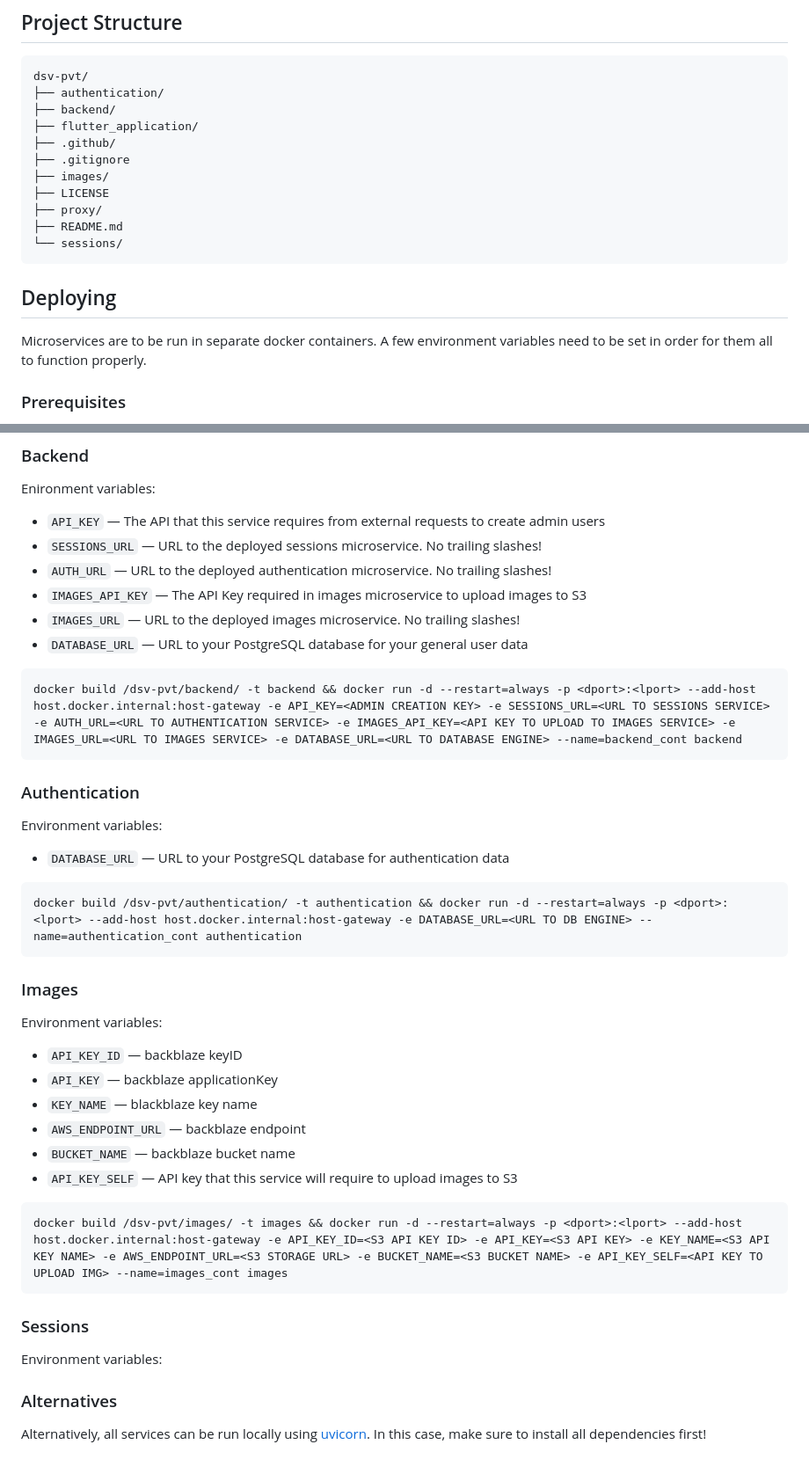
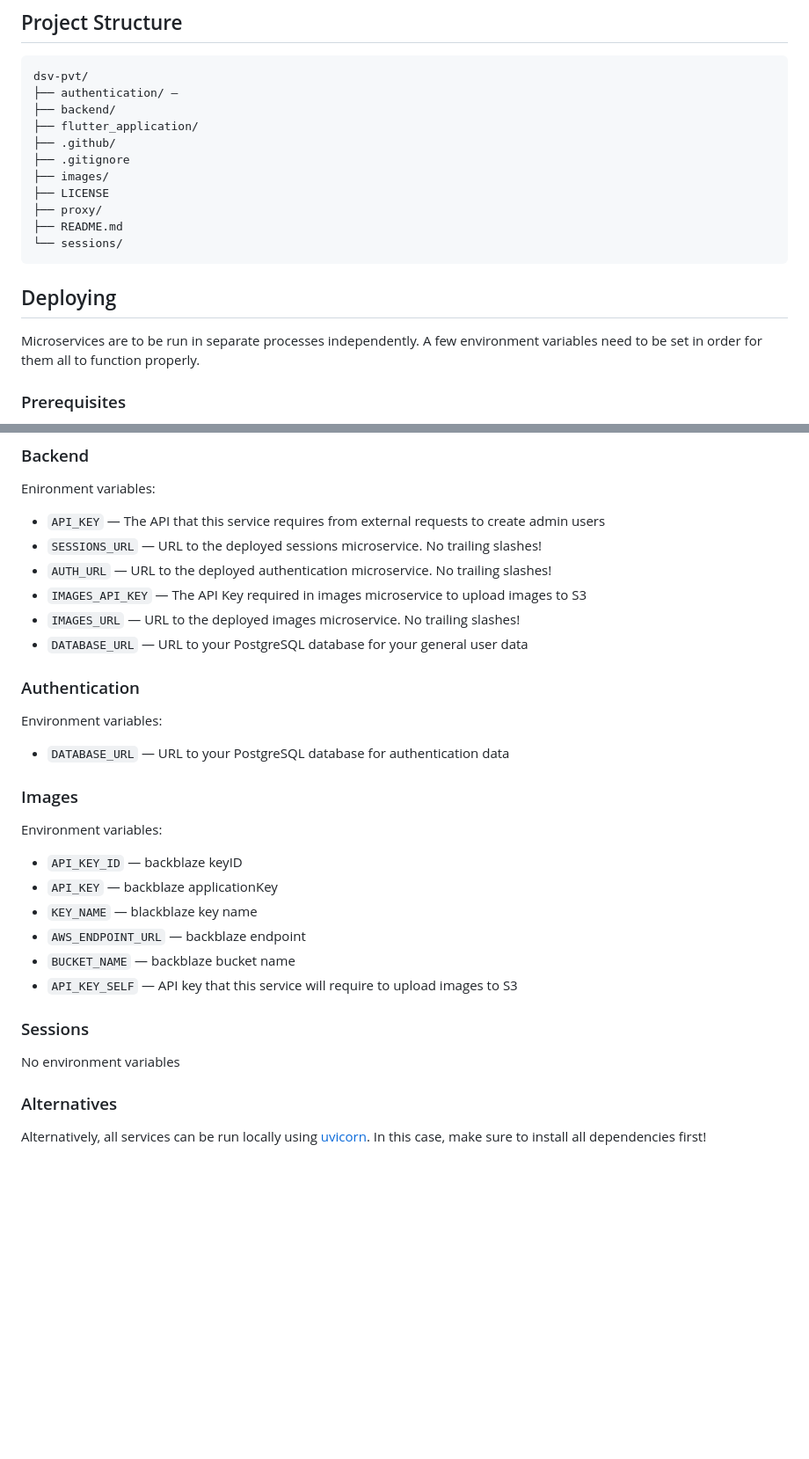
Before and after one commit to Edwinexd/dsv-pvt, a Markdown page: README.md, 2 parts joined by grey strips. Shown at 88% size. Drawn GitHub-style; blank space fills up the shorter version.

Commit message:
remove some deployment commands

````diff
--- a/README.md
+++ b/README.md
@@ -58,7 +58,7 @@ Documentation of our REST APIs is generated using [Swagger UI](https://github.co
 ## Project Structure
 ```bash
 dsv-pvt/
-├── authentication/
+├── authentication/ —
 ├── backend/
 ├── flutter_application/
 ├── .github/
@@ -70,7 +70,7 @@ dsv-pvt/
 └── sessions/
 ```
 ## Deploying
-Microservices are to be run in separate docker containers.
+Microservices are to be run in separate processes independently.
 A few environment variables need to be set in order for them all to function properly.
 
 ### Prerequisites
@@ -88,17 +88,11 @@ Enironment variables:
 - `IMAGES_URL` — URL to the deployed images microservice. No trailing slashes!
 - `DATABASE_URL` — URL to your PostgreSQL database for your general user data
 
-```
-docker build /dsv-pvt/backend/ -t backend && docker run -d --restart=always -p <dport>:<lport> --add-host host.docker.internal:host-gateway -e API_KEY=<ADMIN CREATION KEY> -e SESSIONS_URL=<URL TO SESSIONS SERVICE> -e AUTH_URL=<URL TO AUTHENTICATION SERVICE> -e IMAGES_API_KEY=<API KEY TO UPLOAD TO IMAGES SERVICE> -e IMAGES_URL=<URL TO IMAGES SERVICE> -e DATABASE_URL=<URL TO DATABASE ENGINE> --name=backend_cont backend
-```
 
 ### Authentication
 Environment variables:
 - `DATABASE_URL` — URL to your PostgreSQL database for authentication data
 
-```
-docker build /dsv-pvt/authentication/ -t authentication && docker run -d --restart=always -p <dport>:<lport> --add-host host.docker.internal:host-gateway -e DATABASE_URL=<URL TO DB ENGINE> --name=authentication_cont authentication
-```
 
 ### Images
 Environment variables:
@@ -109,12 +103,9 @@ Environment variables:
 - `BUCKET_NAME` — backblaze bucket name
 - `API_KEY_SELF` — API key that this service will require to upload images to S3
 
-```
-docker build /dsv-pvt/images/ -t images && docker run -d --restart=always -p <dport>:<lport> --add-host host.docker.internal:host-gateway -e API_KEY_ID=<S3 API KEY ID> -e API_KEY=<S3 API KEY> -e KEY_NAME=<S3 API KEY NAME> -e AWS_ENDPOINT_URL=<S3 STORAGE URL> -e BUCKET_NAME=<S3 BUCKET NAME> -e API_KEY_SELF=<API KEY TO UPLOAD IMG> --name=images_cont images
-```
 
 ### Sessions
-Environment variables:
+No environment variables
 
 
 ### Alternatives
````
